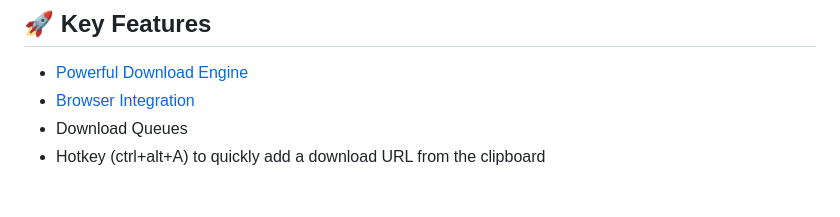
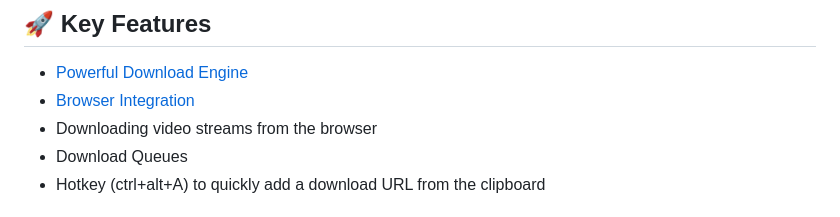
Before and after one commit to AminBhst/brisk, a Markdown page: README.md, the part around the change. Rendered like a GitHub page.

```diff
--- a/README.md
+++ b/README.md
@@ -32,6 +32,7 @@ Brisk is also available on the [Arch AUR](https://aur.archlinux.org/packages/bri
 
 - [Powerful Download Engine](#gear-brisks-download-engine)
 - [Browser Integration](#globe_with_meridians-browser-integration)
+- Downloading video streams from the browser
 - Download Queues
 - Hotkey (ctrl+alt+A) to quickly add a download URL from the clipboard
 
```
